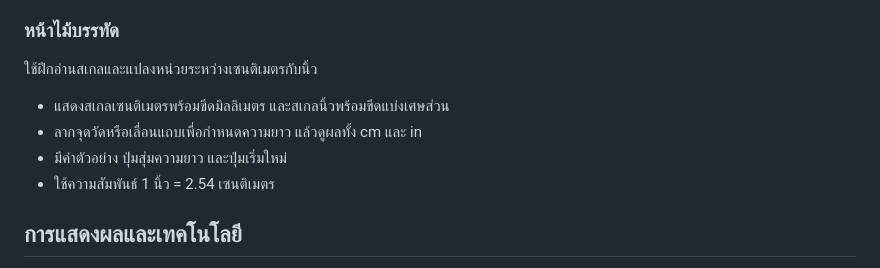
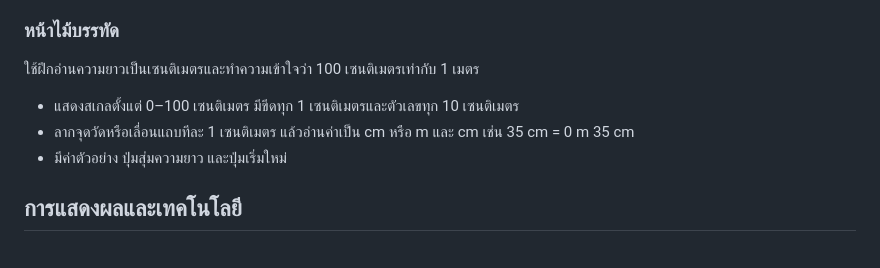
Before and after one commit to natstpt/MiumHtml, a Markdown page: README.md, the part around the change. Drawn GitHub-style.

Commit message:
docs: update ruler lesson units

```diff
--- a/README.md
+++ b/README.md
@@ -32,12 +32,11 @@
 
 ### หน้าไม้บรรทัด
 
-ใช้ฝึกอ่านสเกลและแปลงหน่วยระหว่างเซนติเมตรกับนิ้ว
+ใช้ฝึกอ่านความยาวเป็นเซนติเมตรและทำความเข้าใจว่า 100 เซนติเมตรเท่ากับ 1 เมตร
 
-- แสดงสเกลเซนติเมตรพร้อมขีดมิลลิเมตร และสเกลนิ้วพร้อมขีดแบ่งเศษส่วน
-- ลากจุดวัดหรือเลื่อนแถบเพื่อกำหนดความยาว แล้วดูผลทั้ง cm และ in
+- แสดงสเกลตั้งแต่ 0–100 เซนติเมตร มีขีดทุก 1 เซนติเมตรและตัวเลขทุก 10 เซนติเมตร
+- ลากจุดวัดหรือเลื่อนแถบทีละ 1 เซนติเมตร แล้วอ่านค่าเป็น cm หรือ m และ cm เช่น 35 cm = 0 m 35 cm
 - มีค่าตัวอย่าง ปุ่มสุ่มความยาว และปุ่มเริ่มใหม่
-- ใช้ความสัมพันธ์ 1 นิ้ว = 2.54 เซนติเมตร
 
 ## การแสดงผลและเทคโนโลยี
 
```
